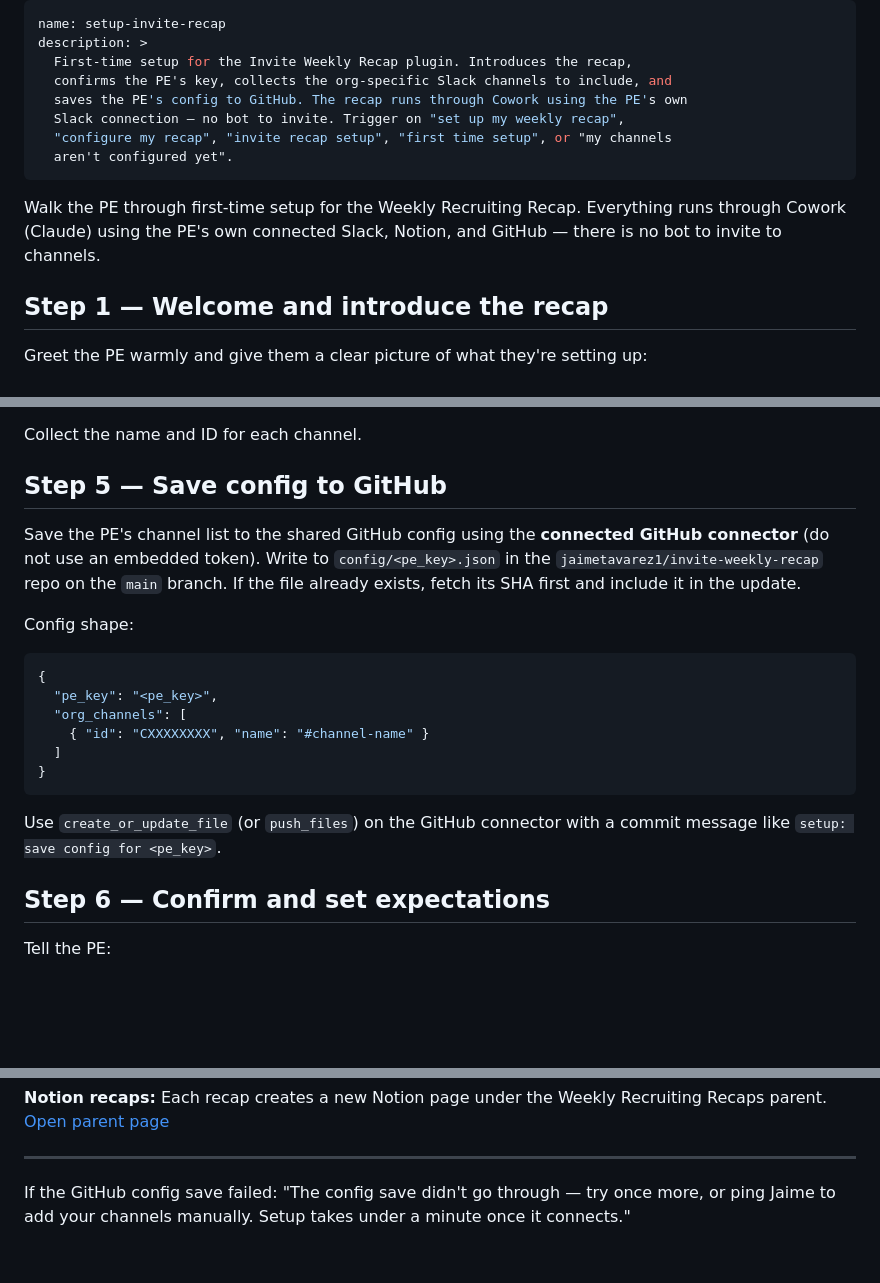
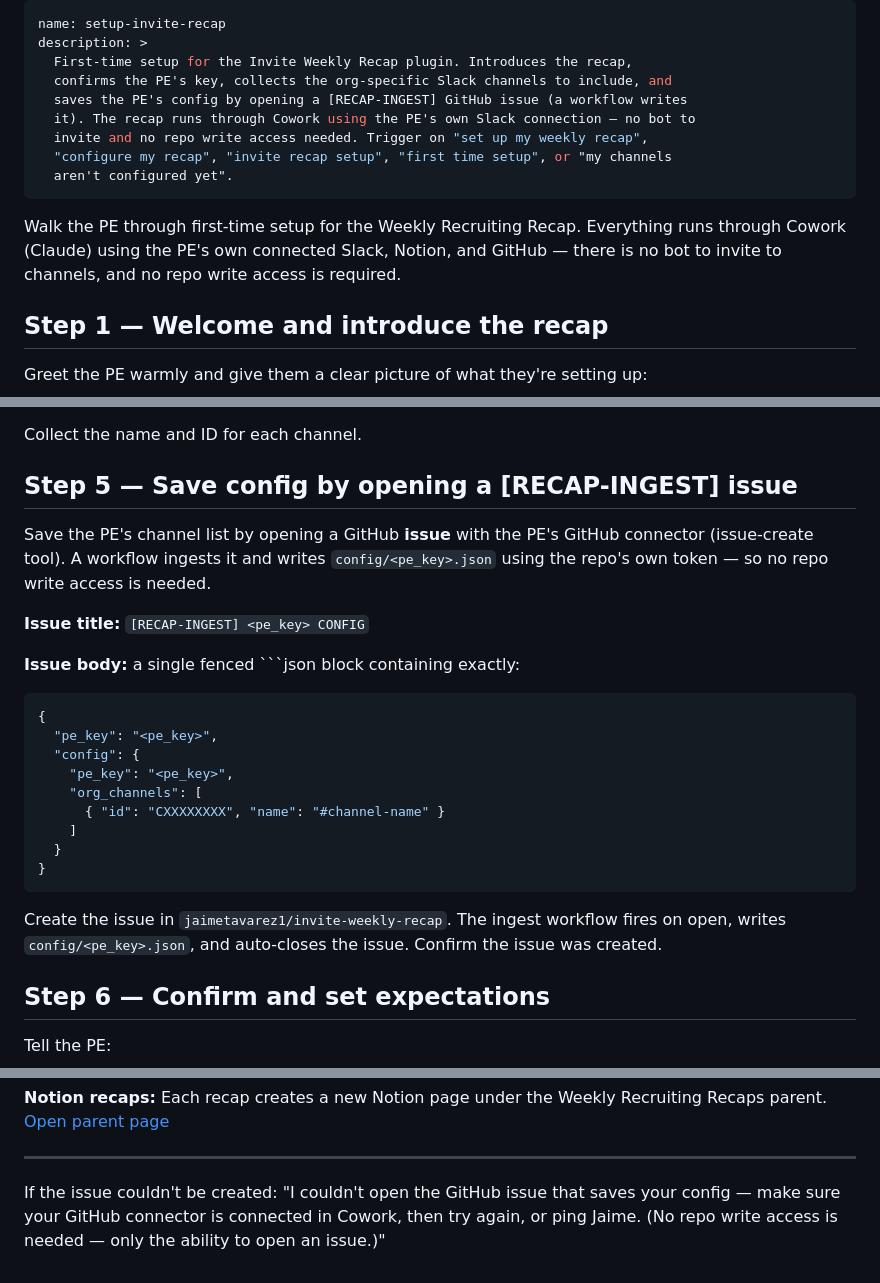
Before and after one commit to jaimetavarez1/invite-weekly-recap, a Markdown page: skills/setup/SKILL.md, 3 parts joined by grey strips. GitHub-like rendering; blank space fills up the shorter version.

Commit message:
setup: save config via [RECAP-INGEST] issue — no repo write access needed

````diff
--- a/skills/setup/SKILL.md
+++ b/skills/setup/SKILL.md
@@ -3,15 +3,16 @@ name: setup-invite-recap
 description: >
   First-time setup for the Invite Weekly Recap plugin. Introduces the recap,
   confirms the PE's key, collects the org-specific Slack channels to include, and
-  saves the PE's config to GitHub. The recap runs through Cowork using the PE's own
-  Slack connection — no bot to invite. Trigger on "set up my weekly recap",
+  saves the PE's config by opening a [RECAP-INGEST] GitHub issue (a workflow writes
+  it). The recap runs through Cowork using the PE's own Slack connection — no bot to
+  invite and no repo write access needed. Trigger on "set up my weekly recap",
   "configure my recap", "invite recap setup", "first time setup", or "my channels
   aren't configured yet".
 ---
 
 Walk the PE through first-time setup for the Weekly Recruiting Recap. Everything runs
 through Cowork (Claude) using the PE's own connected Slack, Notion, and GitHub — there is
-no bot to invite to channels.
+no bot to invite to channels, and no repo write access is required.
 
 ## Step 1 — Welcome and introduce the recap
 
@@ -101,26 +103,30 @@ details → the ID is in the URL and starts with `C`.
 
 Collect the name and ID for each channel.
 
-## Step 5 — Save config to GitHub
+## Step 5 — Save config by opening a [RECAP-INGEST] issue
 
-Save the PE's channel list to the shared GitHub config using the **connected GitHub
-connector** (do not use an embedded token). Write to `config/<pe_key>.json` in the
-`jaimetavarez1/invite-weekly-recap` repo on the `main` branch. If the file already exists,
-fetch its SHA first and include it in the update.
+Save the PE's channel list by opening a GitHub **issue** with the PE's GitHub connector
+(issue-create tool). A workflow ingests it and writes `config/<pe_key>.json` using the repo's
+own token — so no repo write access is needed.
 
-Config shape:
+**Issue title:** `[RECAP-INGEST] <pe_key> CONFIG`
+
+**Issue body:** a single fenced ```json block containing exactly:
 
 ```json
 {
   "pe_key": "<pe_key>",
-  "org_channels": [
-    { "id": "CXXXXXXXX", "name": "#channel-name" }
-  ]
+  "config": {
+    "pe_key": "<pe_key>",
+    "org_channels": [
+      { "id": "CXXXXXXXX", "name": "#channel-name" }
+    ]
+  }
 }
 ```
 
-Use `create_or_update_file` (or `push_files`) on the GitHub connector with a commit message
-like `setup: save config for <pe_key>`.
+Create the issue in `jaimetavarez1/invite-weekly-recap`. The ingest workflow fires on open,
+writes `config/<pe_key>.json`, and auto-closes the issue. Confirm the issue was created.
 
 ## Step 6 — Confirm and set expectations
 
@@ -160,5 +166,6 @@ Each recap creates a new Notion page under the Weekly Recruiting Recaps parent.
 
 ---
 
-If the GitHub config save failed: "The config save didn't go through — try once more, or
-ping Jaime to add your channels manually. Setup takes under a minute once it connects."
+If the issue couldn't be created: "I couldn't open the GitHub issue that saves your config —
+make sure your GitHub connector is connected in Cowork, then try again, or ping Jaime. (No
+repo write access is needed — only the ability to open an issue.)"
````
Also changed, not shown: other parts of skills/setup/SKILL.md (+2 -1 lines).
